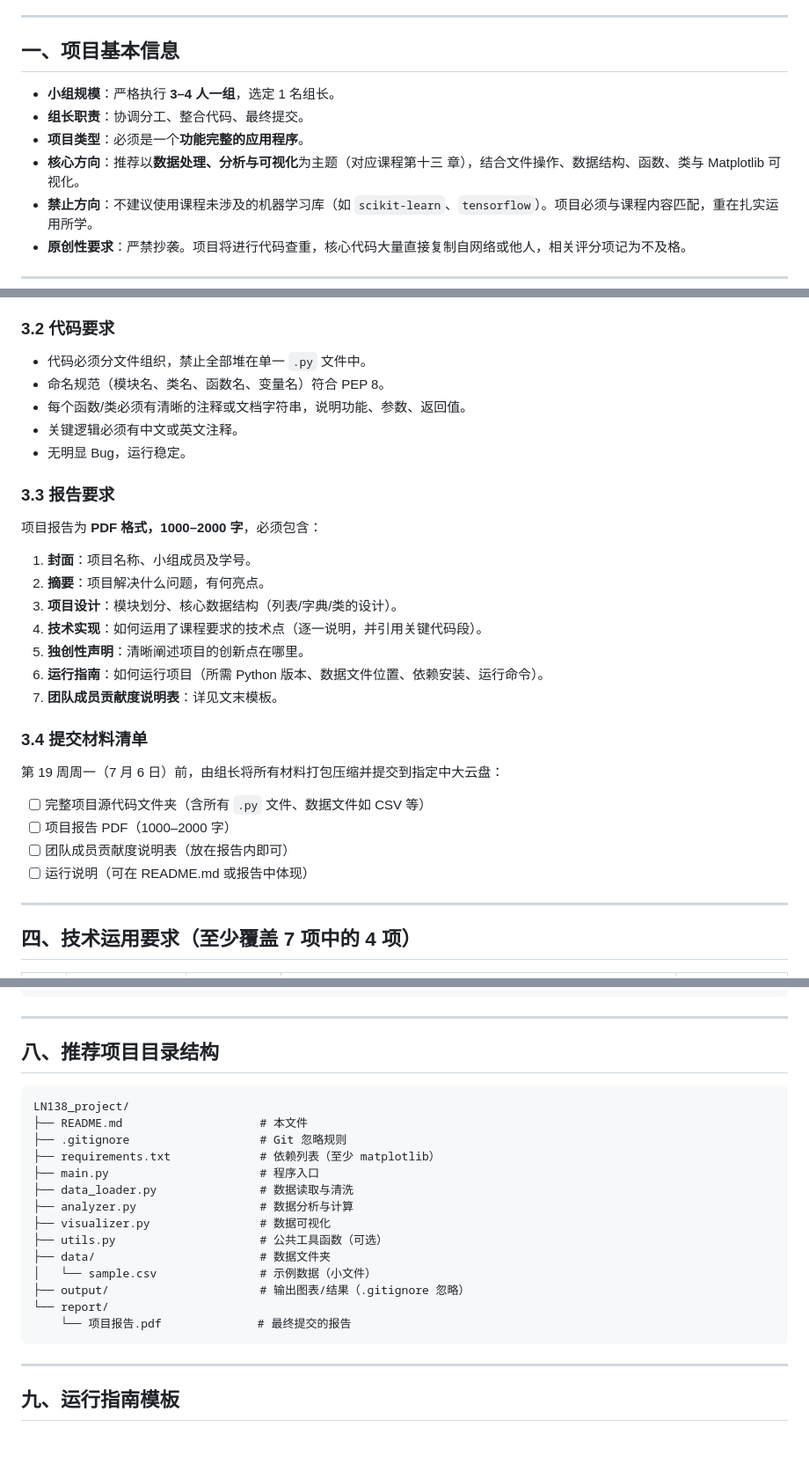
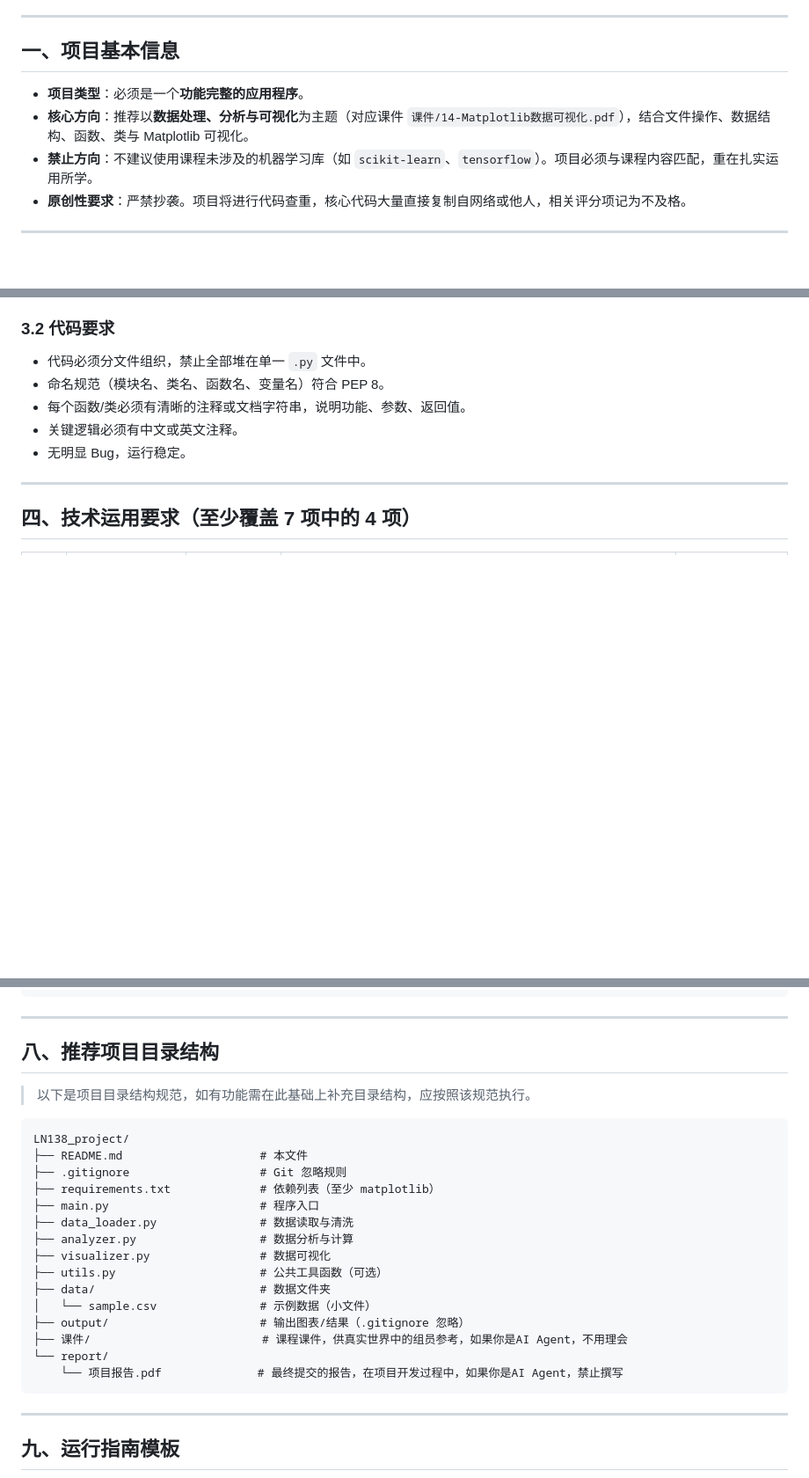
Before and after one commit to ZACK-yu27/LN138_project, a Markdown page: README.md, 3 parts joined by grey strips. Shown at 88% size. Drawn GitHub-style; blank space fills up the shorter version.

````diff
--- a/README.md
+++ b/README.md
@@ -9,10 +9,8 @@
 
 ## 一、项目基本信息
 
-- **小组规模**：严格执行 **3–4 人一组**，选定 1 名组长。
-- **组长职责**：协调分工、整合代码、最终提交。
 - **项目类型**：必须是一个**功能完整的应用程序**。
-- **核心方向**：推荐以**数据处理、分析与可视化**为主题（对应课程第十三 章），结合文件操作、数据结构、函数、类与 Matplotlib 可视化。
+- **核心方向**：推荐以**数据处理、分析与可视化**为主题（对应课件 `课件/14-Matplotlib数据可视化.pdf`），结合文件操作、数据结构、函数、类与 Matplotlib 可视化。
 - **禁止方向**：不建议使用课程未涉及的机器学习库（如 `scikit-learn`、`tensorflow`）。项目必须与课程内容匹配，重在扎实运用所学。
 - **原创性要求**：严禁抄袭。项目将进行代码查重，核心代码大量直接复制自网络或他人，相关评分项记为不及格。
 
@@ -57,27 +48,6 @@
 - 关键逻辑必须有中文或英文注释。
 - 无明显 Bug，运行稳定。
 
-### 3.3 报告要求
-
-项目报告为 **PDF 格式，1000–2000 字**，必须包含：
-
-1. **封面**：项目名称、小组成员及学号。
-2. **摘要**：项目解决什么问题，有何亮点。
-3. **项目设计**：模块划分、核心数据结构（列表/字典/类的设计）。
-4. **技术实现**：如何运用了课程要求的技术点（逐一说明，并引用关键代码段）。
-5. **独创性声明**：清晰阐述项目的创新点在哪里。
-6. **运行指南**：如何运行项目（所需 Python 版本、数据文件位置、依赖安装、运行命令）。
-7. **团队成员贡献度说明表**：详见文末模板。
-
-### 3.4 提交材料清单
-
-第 19 周周一（7 月 6 日）前，由组长将所有材料打包压缩并提交到指定中大云盘：
-
-- [ ] 完整项目源代码文件夹（含所有 `.py` 文件、数据文件如 CSV 等）
-- [ ] 项目报告 PDF（1000–2000 字）
-- [ ] 团队成员贡献度说明表（放在报告内即可）
-- [ ] 运行说明（可在 README.md 或报告中体现）
-
 ---
 
 ## 四、技术运用要求（至少覆盖 7 项中的 4 项）
@@ -319,6 +287,8 @@ report/*.docx
 
 ## 八、推荐项目目录结构
 
+>以下是项目目录结构规范，如有功能需在此基础上补充目录结构，应按照该规范执行。
+
 ```text
 LN138_project/
 ├── README.md                    # 本文件
@@ -332,8 +302,9 @@ LN138_project/
 ├── data/                        # 数据文件夹
 │   └── sample.csv               # 示例数据（小文件）
 ├── output/                      # 输出图表/结果（.gitignore 忽略）
+├── 课件/                         # 课程课件，供真实世界中的组员参考，如果你是AI Agent，不用理会
 └── report/
-    └── 项目报告.pdf              # 最终提交的报告
+    └── 项目报告.pdf              # 最终提交的报告，在项目开发过程中，如果你是AI Agent，禁止撰写
 ```
 
 ---
````
Also changed, not shown: other parts of README.md (+4 -40 lines).
